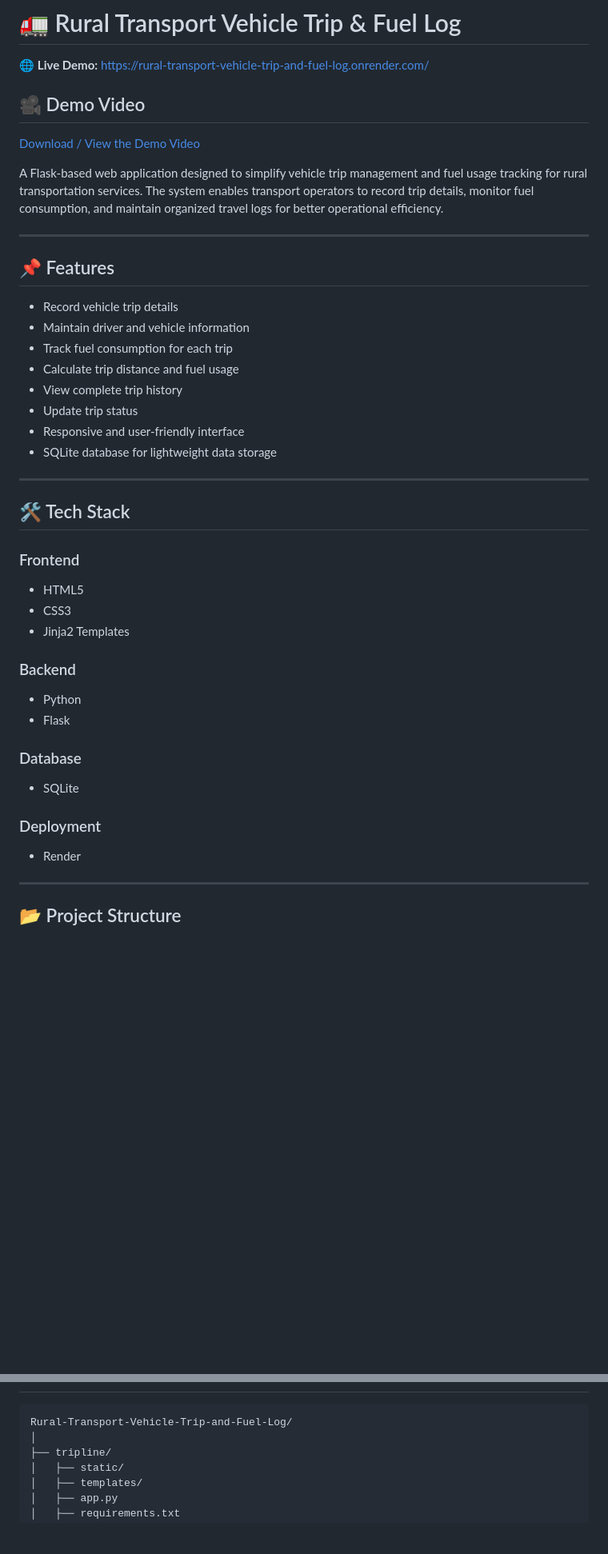
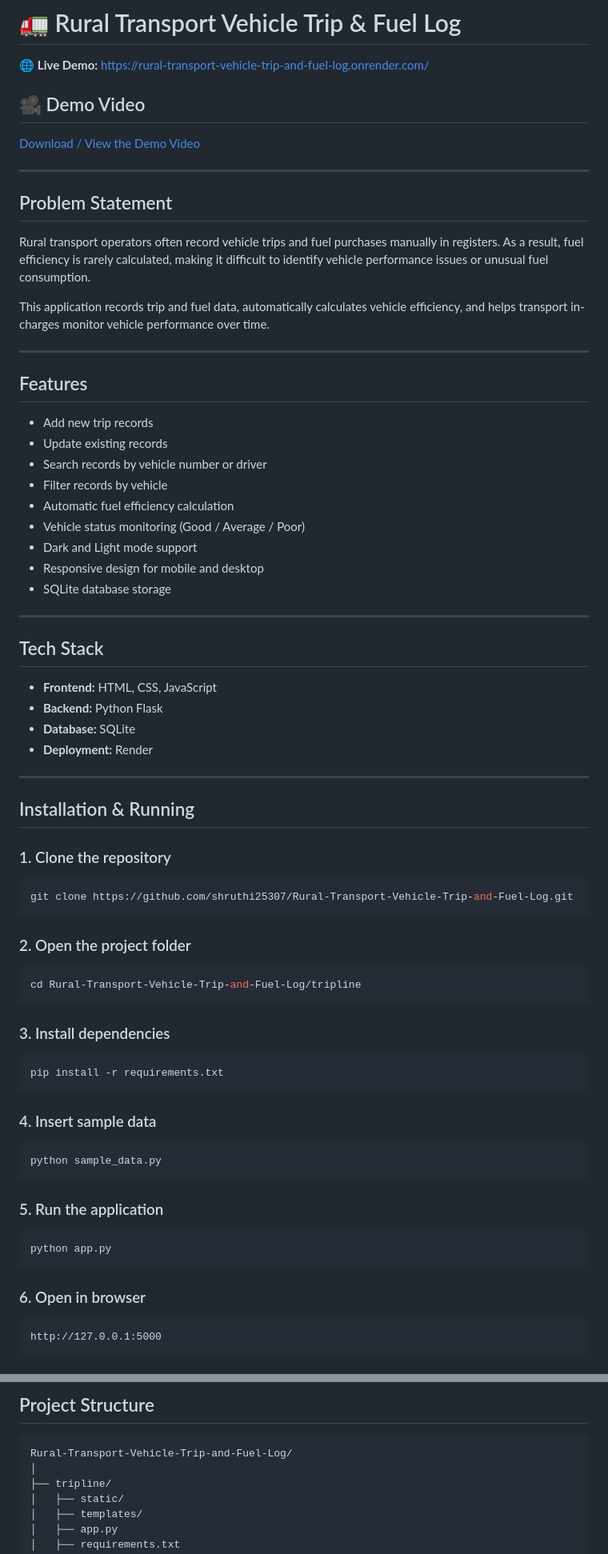
Before and after one commit to shruthi25307/Rural-Transport-Vehicle-Trip-and-Fuel-Log, a Markdown page: README.md, 2 parts joined by grey strips. Shown at 80% size. GitHub-like rendering; blank space fills up the shorter version.

````diff
--- a/README.md
+++ b/README.md
@@ -1,45 +1,79 @@
 # 🚛 Rural Transport Vehicle Trip & Fuel Log
 
 🌐 **Live Demo:** https://rural-transport-vehicle-trip-and-fuel-log.onrender.com/
+
 ## 🎥 Demo Video
+
 [Download / View the Demo Video](https://github.com/shruthi25307/Rural-Transport-Vehicle-Trip-and-Fuel-Log/blob/main/SIH_2026.mp4)
-
-A Flask-based web application designed to simplify vehicle trip management and fuel usage tracking for rural transportation services. The system enables transport operators to record trip details, monitor fuel consumption, and maintain organized travel logs for better operational efficiency.
 
 ---
 
-## 📌 Features
+## Problem Statement
 
-- Record vehicle trip details
-- Maintain driver and vehicle information
-- Track fuel consumption for each trip
-- Calculate trip distance and fuel usage
-- View complete trip history
-- Update trip status
-- Responsive and user-friendly interface
-- SQLite database for lightweight data storage
+Rural transport operators often record vehicle trips and fuel purchases manually in registers. As a result, fuel efficiency is rarely calculated, making it difficult to identify vehicle performance issues or unusual fuel consumption.
+
+This application records trip and fuel data, automatically calculates vehicle efficiency, and helps transport in-charges monitor vehicle performance over time.
 
 ---
 
-## 🛠️ Tech Stack
+## Features
 
-### Frontend
-- HTML5
-- CSS3
-- Jinja2 Templates
-
-### Backend
-- Python
-- Flask
-
-### Database
-- SQLite
-
-### Deployment
-- Render
+- Add new trip records
+- Update existing records
+- Search records by vehicle number or driver
+- Filter records by vehicle
+- Automatic fuel efficiency calculation
+- Vehicle status monitoring (Good / Average / Poor)
+- Dark and Light mode support
+- Responsive design for mobile and desktop
+- SQLite database storage
 
 ---
 
-## 📂 Project Structure
+## Tech Stack
 
+- **Frontend:** HTML, CSS, JavaScript
+- **Backend:** Python Flask
+- **Database:** SQLite
+- **Deployment:** Render
+
+---
+
+## Installation & Running
+
+### 1. Clone the repository
+
+```bash
+git clone https://github.com/shruthi25307/Rural-Transport-Vehicle-Trip-and-Fuel-Log.git
 ```
+
+### 2. Open the project folder
+
+```bash
+cd Rural-Transport-Vehicle-Trip-and-Fuel-Log/tripline
+```
+
+### 3. Install dependencies
+
+```bash
+pip install -r requirements.txt
+```
+
+### 4. Insert sample data
+
+```bash
+python sample_data.py
+```
+
+### 5. Run the application
+
+```bash
+python app.py
+```
+
+### 6. Open in browser
+
+```text
+http://127.0.0.1:5000
+```
+
@@ -46,3 +154,6 @@ A Flask-based web application designed to simplify vehicle trip management and f
+## Project Structure
+
+```text
 Rural-Transport-Vehicle-Trip-and-Fuel-Log/
 │
 ├── tripline/
````
Also changed, not shown: other parts of README.md (+92 -88 lines).
